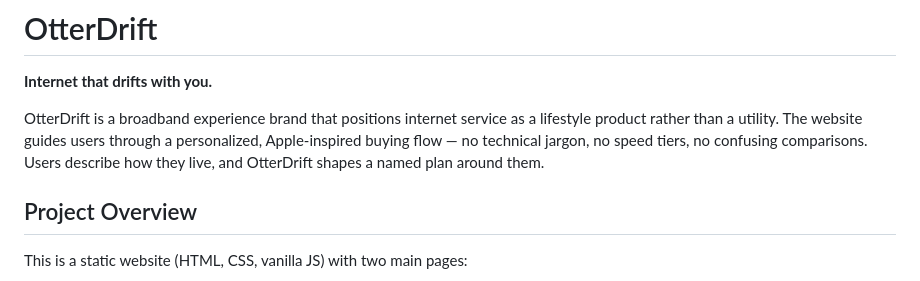
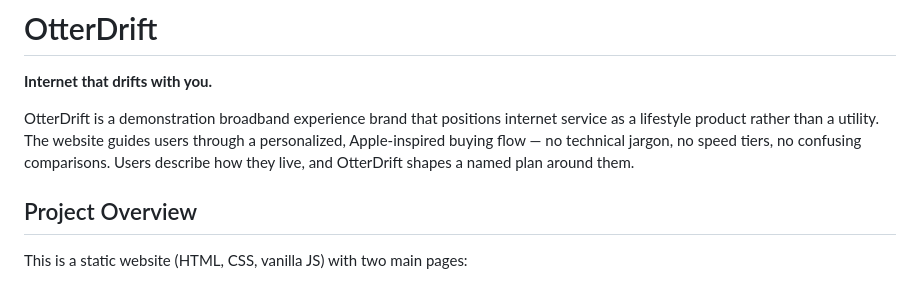
Before and after one commit to kilgorezack/otterdrift, a Markdown page: README.md, the part around the change. GitHub-like rendering.

```diff
--- a/README.md
+++ b/README.md
@@ -2,7 +2,7 @@
 
 **Internet that drifts with you.**
 
-OtterDrift is a broadband experience brand that positions internet service as a lifestyle product rather than a utility. The website guides users through a personalized, Apple-inspired buying flow — no technical jargon, no speed tiers, no confusing comparisons. Users describe how they live, and OtterDrift shapes a named plan around them.
+OtterDrift is a demonstration broadband experience brand that positions internet service as a lifestyle product rather than a utility. The website guides users through a personalized, Apple-inspired buying flow — no technical jargon, no speed tiers, no confusing comparisons. Users describe how they live, and OtterDrift shapes a named plan around them.
 
 ## Project Overview
 
```
